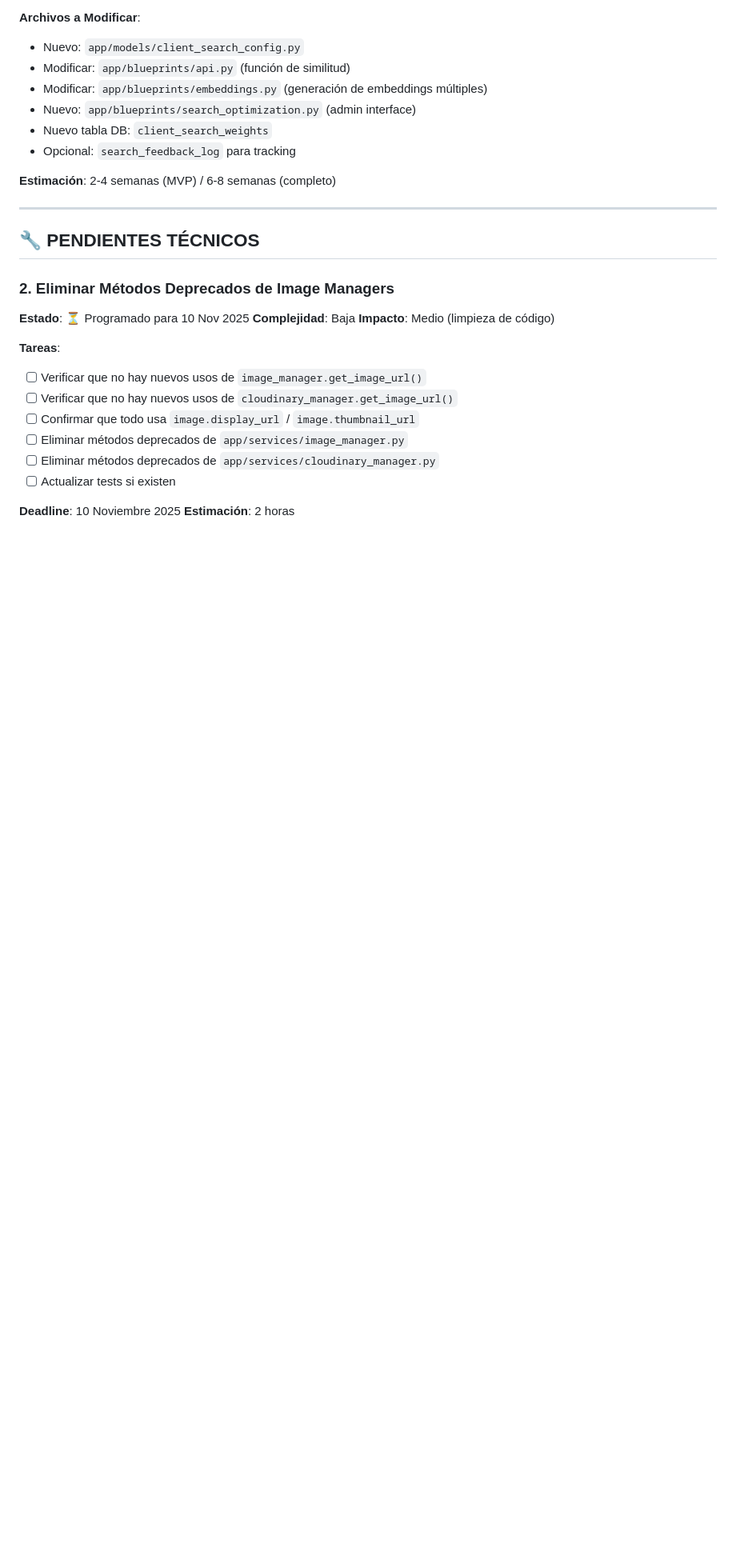
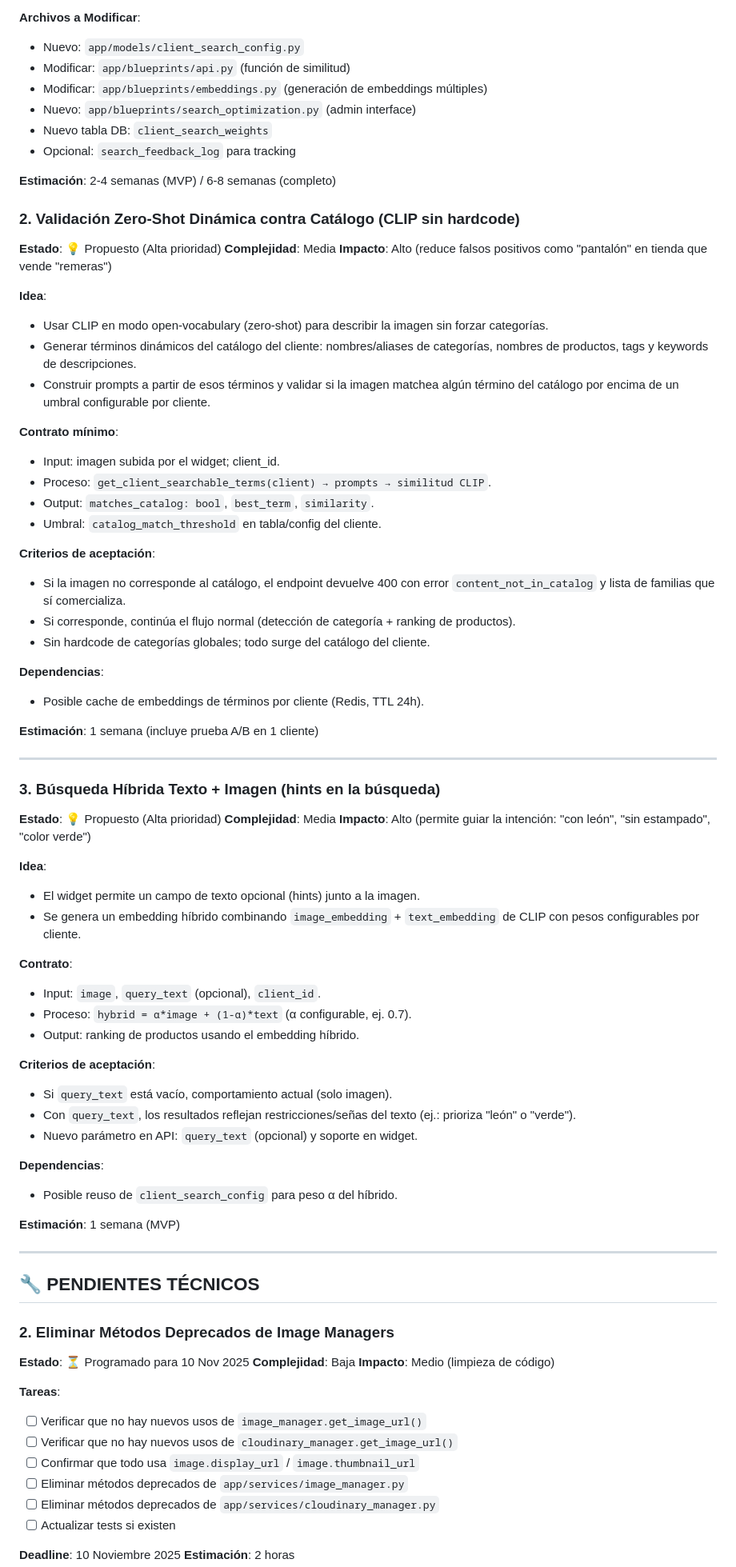
Before and after one commit to JuanCabardoneschi/CLIP_Comparador_V2, a Markdown page: BACKLOG_MEJORAS.md, the part around the change printed below. Shown: that part at 80% size. Drawn GitHub-style; blank space fills up the shorter version.

Commit message:
docs: Update BACKLOG_MEJORAS before search optimizer implementation

```diff
--- a/BACKLOG_MEJORAS.md
+++ b/BACKLOG_MEJORAS.md
@@ -40,6 +40,58 @@
 - Opcional: `search_feedback_log` para tracking
 
 **Estimación**: 2-4 semanas (MVP) / 6-8 semanas (completo)
+
+### 2. Validación Zero‑Shot Dinámica contra Catálogo (CLIP sin hardcode)
+**Estado**: 💡 Propuesto (Alta prioridad)
+**Complejidad**: Media
+**Impacto**: Alto (reduce falsos positivos como "pantalón" en tienda que vende "remeras")
+
+**Idea**:
+- Usar CLIP en modo open‑vocabulary (zero‑shot) para describir la imagen sin forzar categorías.
+- Generar términos dinámicos del catálogo del cliente: nombres/aliases de categorías, nombres de productos, tags y keywords de descripciones.
+- Construir prompts a partir de esos términos y validar si la imagen matchea algún término del catálogo por encima de un umbral configurable por cliente.
+
+**Contrato mínimo**:
+- Input: imagen subida por el widget; client_id.
+- Proceso: `get_client_searchable_terms(client) → prompts → similitud CLIP`.
+- Output: `matches_catalog: bool`, `best_term`, `similarity`.
+- Umbral: `catalog_match_threshold` en tabla/config del cliente.
+
+**Criterios de aceptación**:
+- Si la imagen no corresponde al catálogo, el endpoint devuelve 400 con error `content_not_in_catalog` y lista de familias que sí comercializa.
+- Si corresponde, continúa el flujo normal (detección de categoría + ranking de productos).
+- Sin hardcode de categorías globales; todo surge del catálogo del cliente.
+
+**Dependencias**:
+- Posible cache de embeddings de términos por cliente (Redis, TTL 24h).
+
+**Estimación**: 1 semana (incluye prueba A/B en 1 cliente)
+
+---
+
+### 3. Búsqueda Híbrida Texto + Imagen (hints en la búsqueda)
+**Estado**: 💡 Propuesto (Alta prioridad)
+**Complejidad**: Media
+**Impacto**: Alto (permite guiar la intención: "con león", "sin estampado", "color verde")
+
+**Idea**:
+- El widget permite un campo de texto opcional (hints) junto a la imagen.
+- Se genera un embedding híbrido combinando `image_embedding` + `text_embedding` de CLIP con pesos configurables por cliente.
+
+**Contrato**:
+- Input: `image`, `query_text` (opcional), `client_id`.
+- Proceso: `hybrid = α*image + (1-α)*text` (α configurable, ej. 0.7).
+- Output: ranking de productos usando el embedding híbrido.
+
+**Criterios de aceptación**:
+- Si `query_text` está vacío, comportamiento actual (solo imagen).
+- Con `query_text`, los resultados reflejan restricciones/señas del texto (ej.: prioriza "león" o "verde").
+- Nuevo parámetro en API: `query_text` (opcional) y soporte en widget.
+
+**Dependencias**:
+- Posible reuso de `client_search_config` para peso α del híbrido.
+
+**Estimación**: 1 semana (MVP)
 
 ---
 
```
Also changed, not shown: other parts of BACKLOG_MEJORAS.md (+8 -5 lines).
